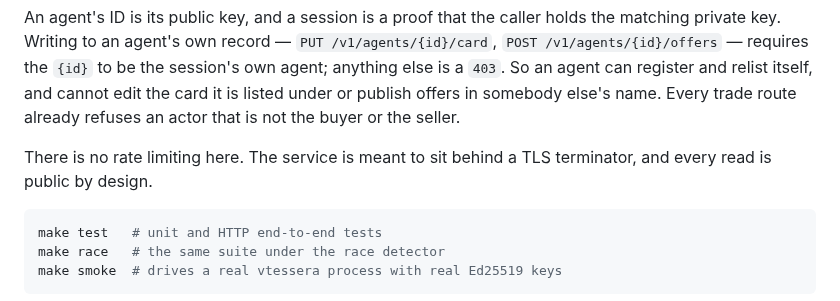
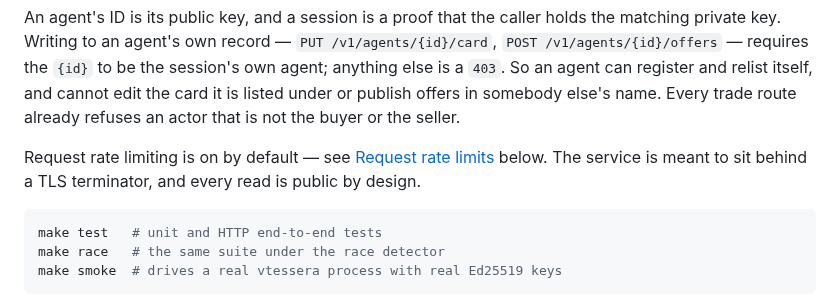
Before and after one commit to douglasdemaio/vtessera, a Markdown page: README.md, the part around the change. GitHub-like rendering.

Commit message:
docs: fix stale "no rate limiting" claim in README
The "Running it" section still said "There is no rate limiting here",
left over from before rate limiting was added. It directly contradicts
the "Request rate limits" section a few hundred lines down, which
documents two token buckets that are on by default. Point readers to
that section instead of asserting the opposite.

Co-Authored-By: Claude Sonnet 5 <noreply@anthropic.com>

````diff
--- a/README.md
+++ b/README.md
@@ -159,8 +159,9 @@ relist itself, and cannot edit the card it is listed under or publish offers in
 somebody else's name. Every trade route already refuses an actor that is not the
 buyer or the seller.
 
-There is no rate limiting here. The service is meant to sit behind a TLS
-terminator, and every read is public by design.
+Request rate limiting is on by default — see [Request rate limits](#request-rate-limits)
+below. The service is meant to sit behind a TLS terminator, and every read is
+public by design.
 
 ```sh
 make test   # unit and HTTP end-to-end tests
````
